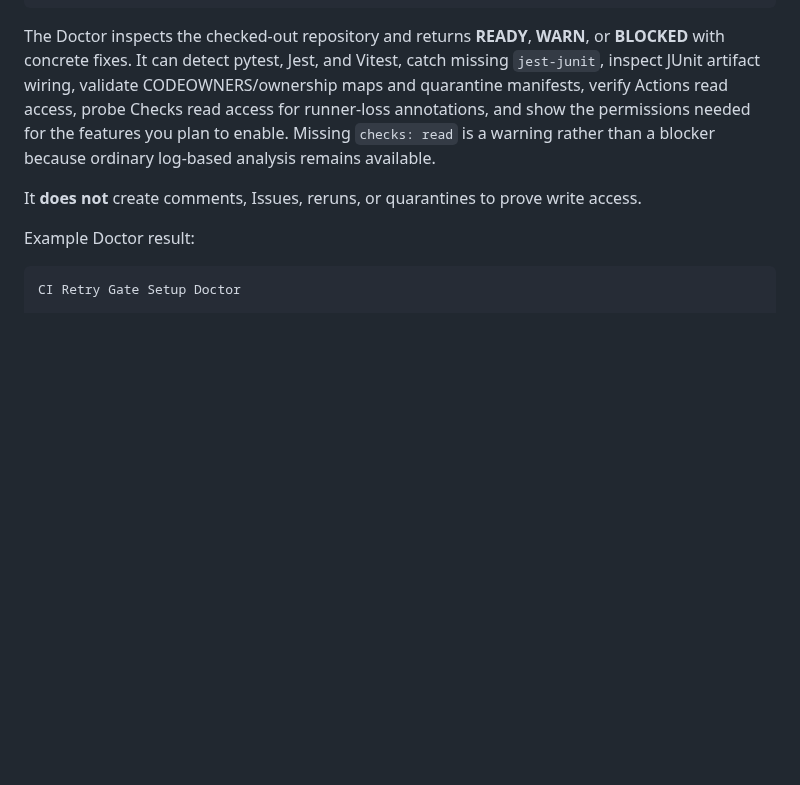
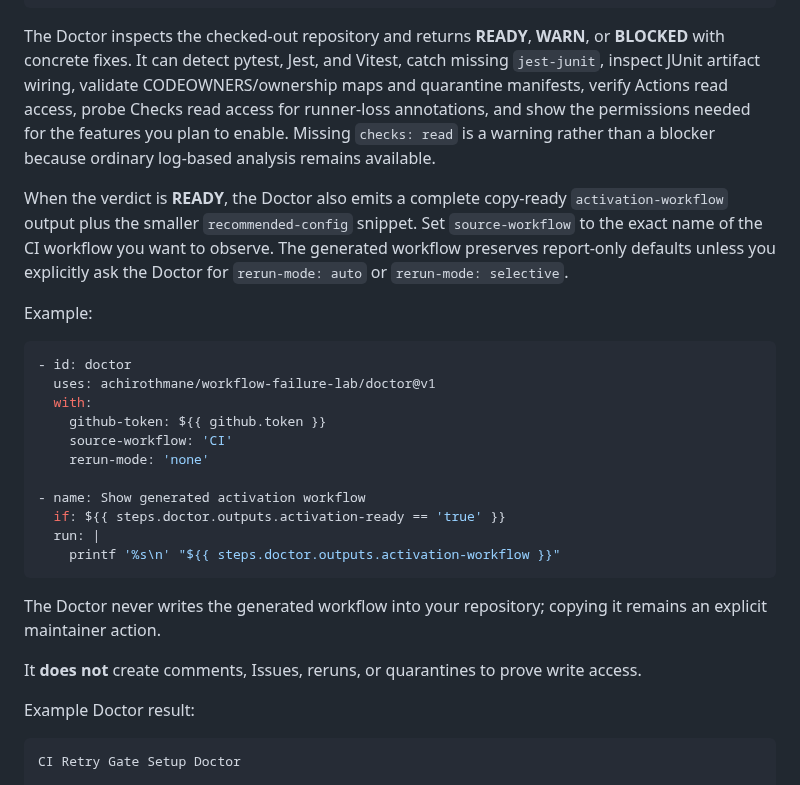
Before and after one commit to achirothmane/workflow-failure-lab, a Markdown page: README.md, the part around the change. Drawn GitHub-style; blank space fills up the shorter version.

Commit message:
docs: add Doctor copy-ready activation path

````diff
--- a/README.md
+++ b/README.md
@@ -111,6 +111,26 @@ jobs:
 ```
 
 The Doctor inspects the checked-out repository and returns **READY**, **WARN**, or **BLOCKED** with concrete fixes. It can detect pytest, Jest, and Vitest, catch missing `jest-junit`, inspect JUnit artifact wiring, validate CODEOWNERS/ownership maps and quarantine manifests, verify Actions read access, probe Checks read access for runner-loss annotations, and show the permissions needed for the features you plan to enable. Missing `checks: read` is a warning rather than a blocker because ordinary log-based analysis remains available.
+
+When the verdict is **READY**, the Doctor also emits a complete copy-ready `activation-workflow` output plus the smaller `recommended-config` snippet. Set `source-workflow` to the exact name of the CI workflow you want to observe. The generated workflow preserves report-only defaults unless you explicitly ask the Doctor for `rerun-mode: auto` or `rerun-mode: selective`.
+
+Example:
+
+```yaml
+- id: doctor
+  uses: achirothmane/workflow-failure-lab/doctor@v1
+  with:
+    github-token: ${{ github.token }}
+    source-workflow: 'CI'
+    rerun-mode: 'none'
+
+- name: Show generated activation workflow
+  if: ${{ steps.doctor.outputs.activation-ready == 'true' }}
+  run: |
+    printf '%s\n' "${{ steps.doctor.outputs.activation-workflow }}"
+```
+
+The Doctor never writes the generated workflow into your repository; copying it remains an explicit maintainer action.
 
 It **does not** create comments, Issues, reruns, or quarantines to prove write access.
 
````
